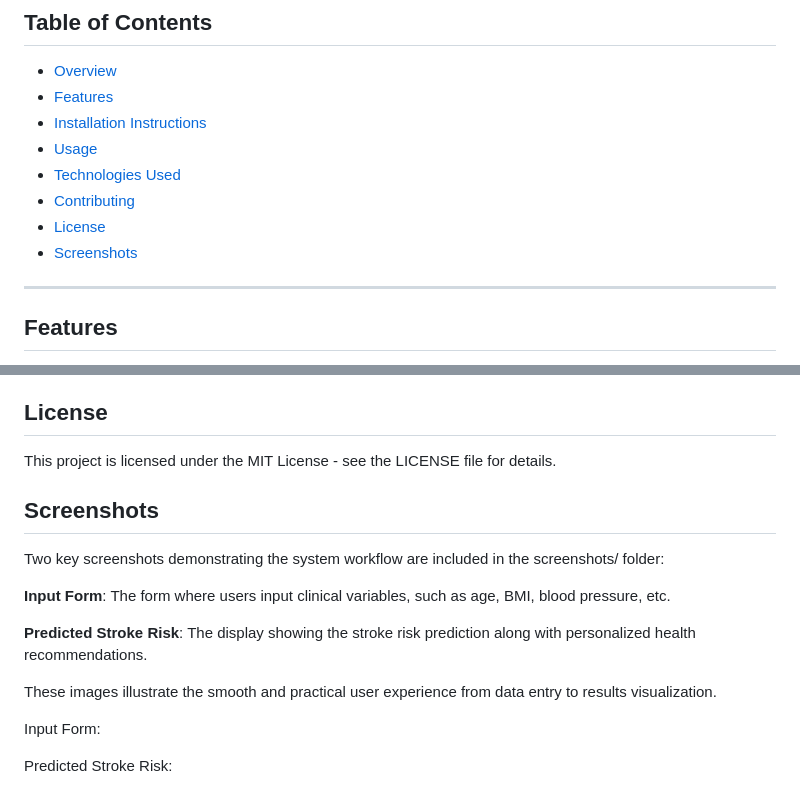
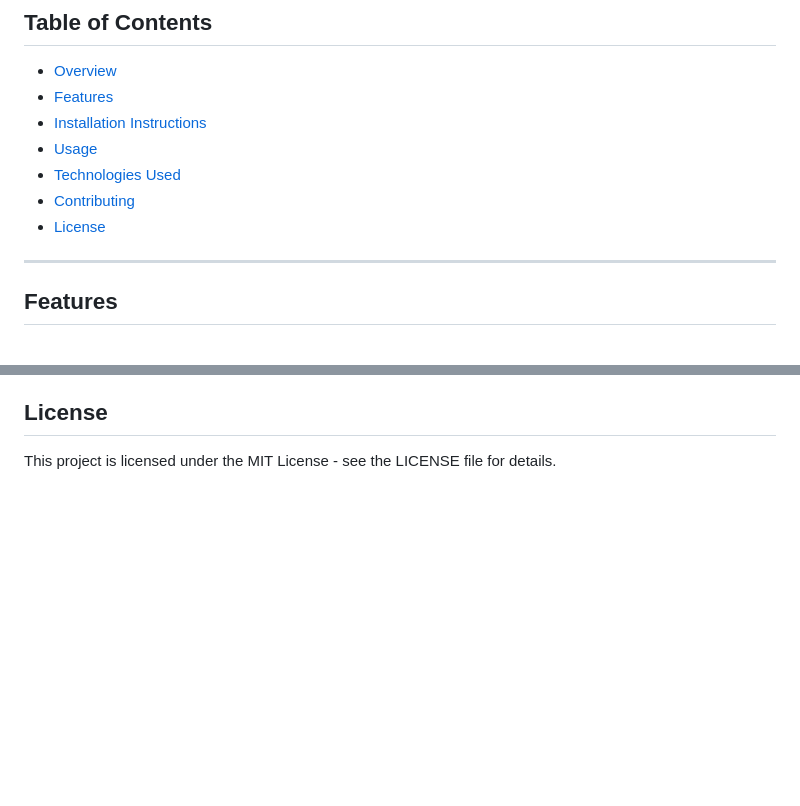
Before and after one commit to tharunkumarmekala/Stroke-Risk-Predictor, a Markdown page: README.md, 2 parts joined by grey strips. GitHub-like rendering; blank space fills up the shorter version.

```diff
--- a/README.md
+++ b/README.md
@@ -15,7 +15,6 @@ The **Stroke Risk Predictor** is a real-time, web-based application that uses ma
 - [Technologies Used](#technologies-used)
 - [Contributing](#contributing)
 - [License](#license)
-- [Screenshots](#screenshots)
 
 ---
 
@@ -98,17 +97,3 @@ We welcome contributions to improve the project. If you would like to contribute
 ## License
 
 This project is licensed under the MIT License - see the LICENSE file for details.
-
-## Screenshots
-
-Two key screenshots demonstrating the system workflow are included in the screenshots/ folder:
-
-**Input Form**: The form where users input clinical variables, such as age, BMI, blood pressure, etc.
-
-**Predicted Stroke Risk**: The display showing the stroke risk prediction along with personalized health recommendations.
-
-These images illustrate the smooth and practical user experience from data entry to results visualization.
-
-Input Form:
-
-Predicted Stroke Risk:
```
